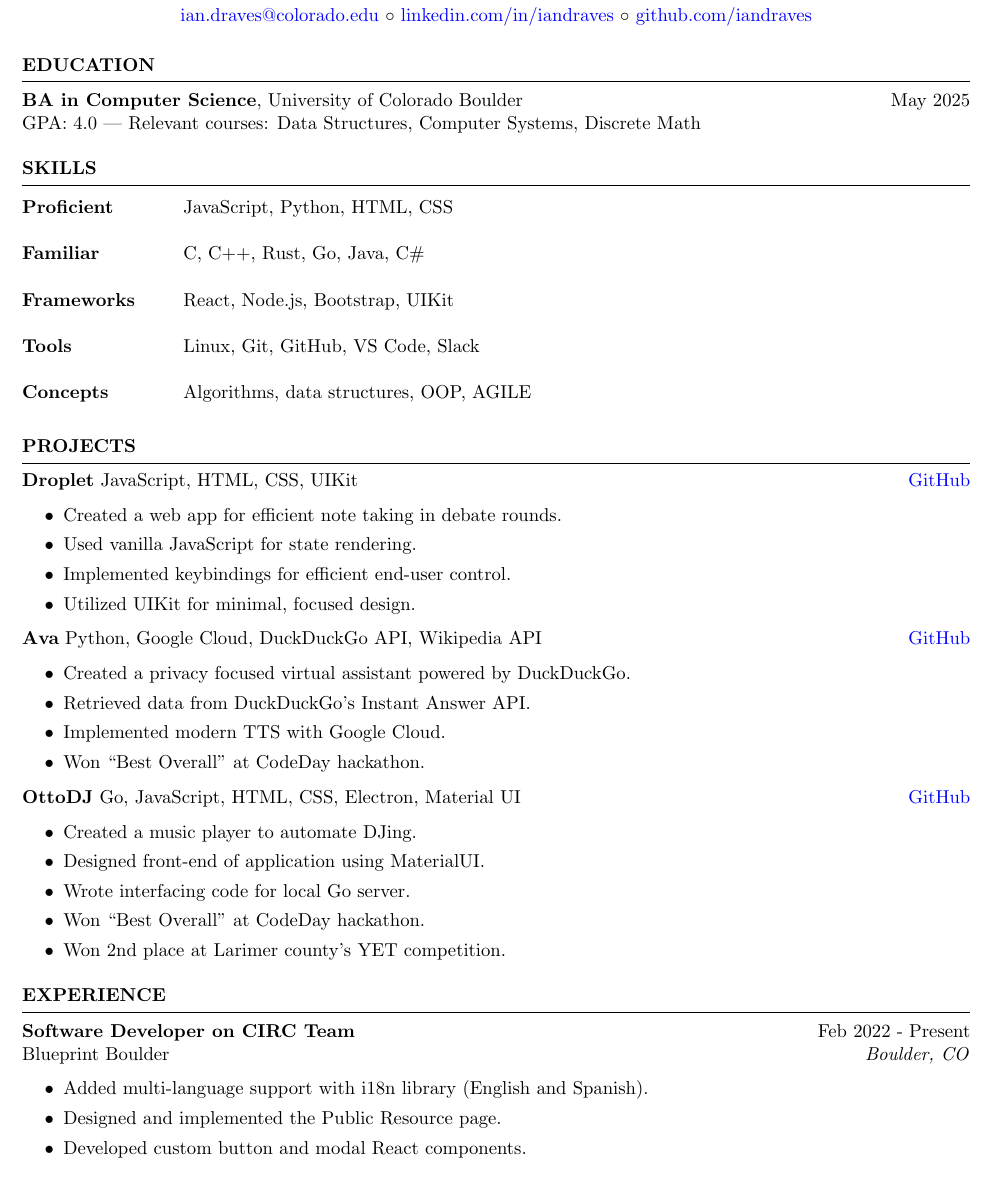
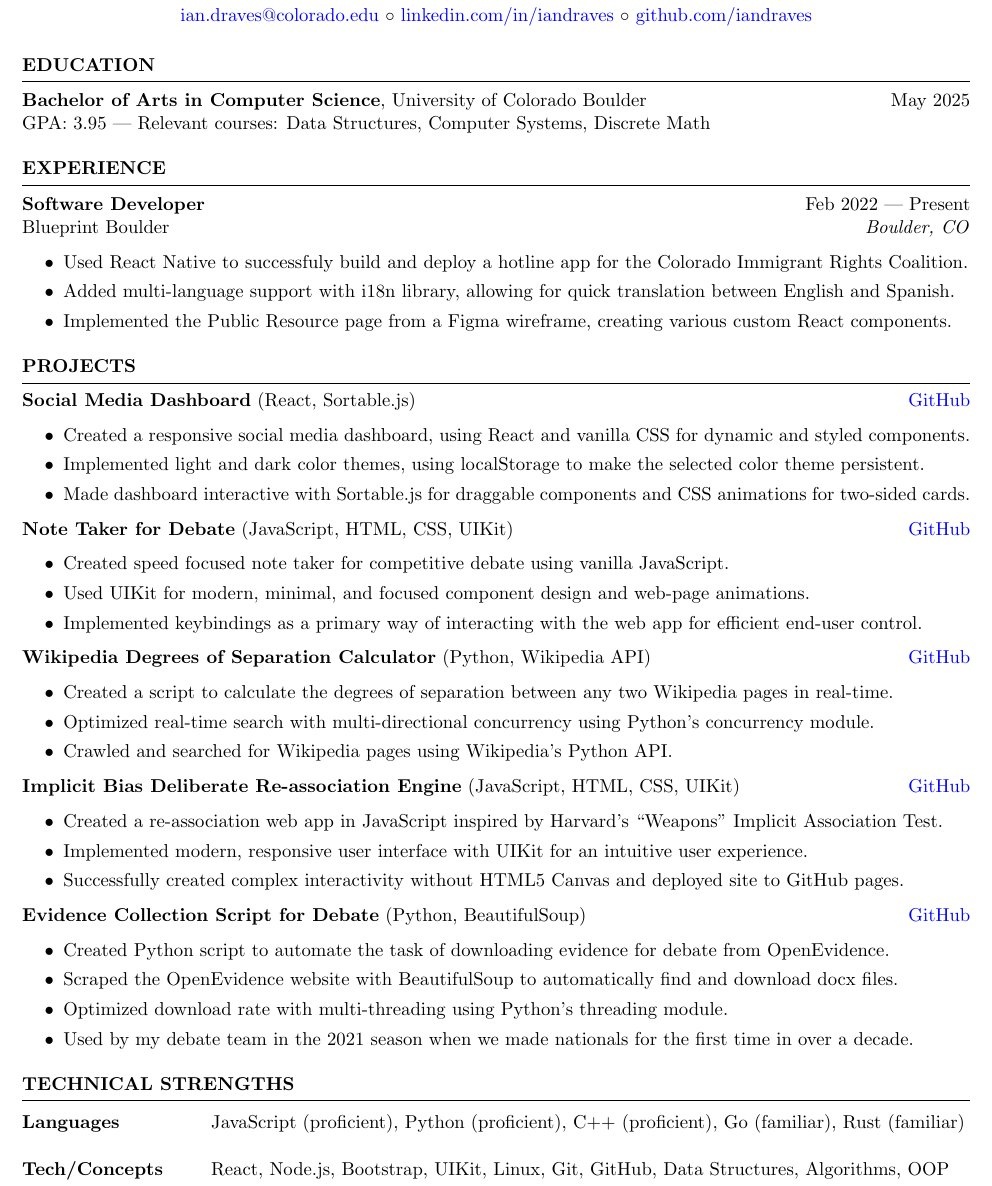
Before and after one commit to iandraves/Resume, a LaTeX CV (Resume.tex): part of the page, cut so that both start at the same text. Compiled offline with pdfLaTeX.

Commit message:
Updating resume outline and replacing older projects with newer ones

```diff
--- a/Resume.tex
+++ b/Resume.tex
@@ -3,8 +3,7 @@
 \usepackage[left=0.4 in,top=0.4in,right=0.4 in,bottom=0.4in]{geometry} % Document margins
 \newcommand{\tab}[1]{\hspace{.2667\textwidth}\rlap{#1}}
 \newcommand{\itab}[1]{\hspace{0em}\rlap{#1}}
-\name{Ian Draves} % Your name
-% You can merge both of these into a single line, if you do not have a website.
+\name{Ian Draves}
 \address{(970) 817-4249 \\ Boulder, CO}
 \address{\href{mailto:ian.draves@colorado.edu}{ian.draves@colorado.edu} \\ \href{https://www.linkedin.com/in/iandraves}{linkedin.com/in/iandraves} \\ \href{https://github.com/iandraves}{github.com/iandraves}}  %
 
@@ -14,84 +13,78 @@
 %----------------------------------------------------------------------------------------
 %	EDUCATION SECTION
 %----------------------------------------------------------------------------------------
-
 \begin{rSection}{Education}
-
-{\bf BA in Computer Science}, University of Colorado Boulder \hfill {May 2025}\\
-GPA: 4.0 | Relevant courses: Data Structures, Computer Systems, Discrete Math
-%Minor in Linguistics \smallskip \\
-%Member of Eta Kappa Nu \\
-%Member of Upsilon Pi Epsilon \\
-
-
+    {\bf Bachelor of Arts in Computer Science}, University of Colorado Boulder \hfill {May 2025}\\
+    GPA: 3.95 | Relevant courses: Data Structures, Computer Systems, Discrete Math
 \end{rSection}
 
 %----------------------------------------------------------------------------------------
-% TECHINICAL STRENGTHS
+% Experience
 %----------------------------------------------------------------------------------------
-\begin{rSection}{SKILLS}
-\begin{tabular}{ @{} >{\bfseries}l @{\hspace{6ex}} l }
-Proficient & JavaScript, Python, HTML, CSS \\ \\
-Familiar & C, C++, Rust, Go, Java, C\#\\ \\
-Frameworks & React, Node.js, Bootstrap, UIKit \\ \\
-Tools & Linux, Git, GitHub, VS Code, Slack\\ \\
-Concepts & Algorithms, data structures, OOP, AGILE \\
-\end{tabular}\\
+\begin{rSection}{EXPERIENCE}
+    \textbf{Software Developer} \hfill Feb 2022 | Present\\
+    Blueprint Boulder \hfill \textit{Boulder, CO}
+    \begin{itemize}
+    \itemsep -3pt {}
+        \item Used React Native to successfuly build and deploy a hotline app for the Colorado Immigrant Rights Coalition.
+        \item Added multi-language support with i18n library, allowing for quick translation between English and Spanish.
+        \item Implemented the Public Resource page from a Figma wireframe, creating various custom React components.
+    \end{itemize}
 \end{rSection}
-
-
 
 %----------------------------------------------------------------------------------------
 % Projects
 %----------------------------------------------------------------------------------------
 \begin{rSection}{PROJECTS}
     \vspace{-1.25em}
-\item \textbf{Droplet} {JavaScript, HTML, CSS, UIKit} \hfill \href{https://github.com/iandraves/Droplet}{GitHub}
+    \item \textbf{Social Media Dashboard} {(React, Sortable.js)} \hfill \href{https://github.com/iandraves/SocialMediaDashboard}{GitHub}
     \begin{itemize}
         \itemsep -3pt {}
-    \item Created a web app for efficient note taking in debate rounds.
-    \item Used vanilla JavaScript for state rendering.
-   \item Implemented keybindings for efficient end-user control.
-   \item Utilized UIKit for minimal, focused design.
+        \item Created a responsive social media dashboard, using React and vanilla CSS for dynamic and styled components.
+        \item Implemented light and dark color themes, using localStorage to make the selected color theme persistent.
+        \item Made dashboard interactive with Sortable.js for draggable components and CSS animations for two-sided cards.
     \end{itemize}
- \item \textbf{Ava} {Python, Google Cloud, DuckDuckGo API, Wikipedia API} \hfill \href{https://github.com/Ember-ORG/Ava}{GitHub}
+    \item \textbf{Note Taker for Debate} {(JavaScript, HTML, CSS, UIKit)} \hfill \href{https://github.com/iandraves/Droplet}{GitHub}
     \begin{itemize}
         \itemsep -3pt {}
-     \item Created a privacy focused virtual assistant powered by DuckDuckGo.
-     \item Retrieved data from DuckDuckGo's Instant Answer API.
-    \item Implemented modern TTS with Google Cloud.
-    \item Won ``Best Overall" at CodeDay hackathon.
+        \item Created speed focused note taker for competitive debate using vanilla JavaScript.
+        \item Used UIKit for modern, minimal, and focused component design and web-page animations.
+        \item Implemented keybindings as a primary way of interacting with the web app for efficient end-user control.
     \end{itemize}
-\item \textbf{OttoDJ} {Go, JavaScript, HTML, CSS, Electron, Material UI} \hfill \href{https://github.com/Ember-ORG/OttoDJ}{GitHub}
+    \item \textbf{Wikipedia Degrees of Separation Calculator} {(Python, Wikipedia API)} \hfill \href{https://github.com/iandraves/WikiWeb}{GitHub}
     \begin{itemize}
         \itemsep -3pt {}
-     \item Created a music player to automate DJing.
-     \item Designed front-end of application using MaterialUI.
-    \item Wrote interfacing code for local Go server.
-    \item Won ``Best Overall" at CodeDay hackathon.
-    \item Won 2nd place at Larimer county's YET competition.
+        \item Created a script to calculate the degrees of separation between any two Wikipedia pages in real-time.
+        \item Optimized real-time search with multi-directional concurrency using Python's concurrency module.
+        \item Crawled and searched for Wikipedia pages using Wikipedia's Python API.
     \end{itemize}
-\end{rSection}
-
-% ------------------------
-% Use this more detailed section if you have Relevant work experience
-% keep your resume to 1 page, if you need to remove a project to display relevant experience
-% that is okay
-% ----------------------------
-\begin{rSection}{EXPERIENCE}
-
-\textbf{Software Developer on CIRC Team} \hfill Feb 2022 - Present\\
-Blueprint Boulder \hfill \textit{Boulder, CO}
+    \item \textbf{Implicit Bias Deliberate Re-association Engine} {(JavaScript, HTML, CSS, UIKit)} \hfill \href{https://github.com/iandraves/RevisIA}{GitHub}
     \begin{itemize}
         \itemsep -3pt {}
-     \item Added multi-language support with i18n library (English and Spanish).
-     \item Designed and implemented the Public Resource page.
-    \item Developed custom button and modal React components.
+        \item Created a re-association web app in JavaScript inspired by Harvard's ``Weapons" Implicit Association Test.
+        \item Implemented modern, responsive user interface with UIKit for an intuitive user experience.
+        \item Successfully created complex interactivity without HTML5 Canvas and deployed site to GitHub pages.
+    \end{itemize}
+    \item \textbf{Evidence Collection Script for Debate} {(Python, BeautifulSoup)} \hfill \href{https://github.com/iandraves/autodocs}{GitHub}
+    \begin{itemize}
+        \itemsep -3pt {}
+        \item Created Python script to automate the task of downloading evidence for debate from OpenEvidence.
+        \item Scraped the OpenEvidence website with BeautifulSoup to automatically find and download docx files.
+        \item Optimized download rate with multi-threading using Python's threading module.
+        \item Used by my debate team in the 2021 season when we made nationals for the first time in over a decade.
     \end{itemize}
 \end{rSection}
 
 %----------------------------------------------------------------------------------------
+% TECHINICAL STRENGTHS
+%----------------------------------------------------------------------------------------
+\begin{rSection}{Technical Strengths}
+    \begin{tabular}{ @{} >{\bfseries}l @{\hspace{6ex}} l }
+        Languages & JavaScript (proficient), Python (proficient), C++ (proficient), Go (familiar), Rust (familiar) \\ \\
+        Tech/Concepts & React, Node.js, Bootstrap, UIKit, Linux, Git, GitHub, Data Structures, Algorithms, OOP
+    \end{tabular}\\
+    \end{rSection}
 
-
+%----------------------------------------------------------------------------------------
 
 \end{document}
```
Also changed, not shown: Resume.pdf. Lines whose indentation alone changed are shown as unchanged.
